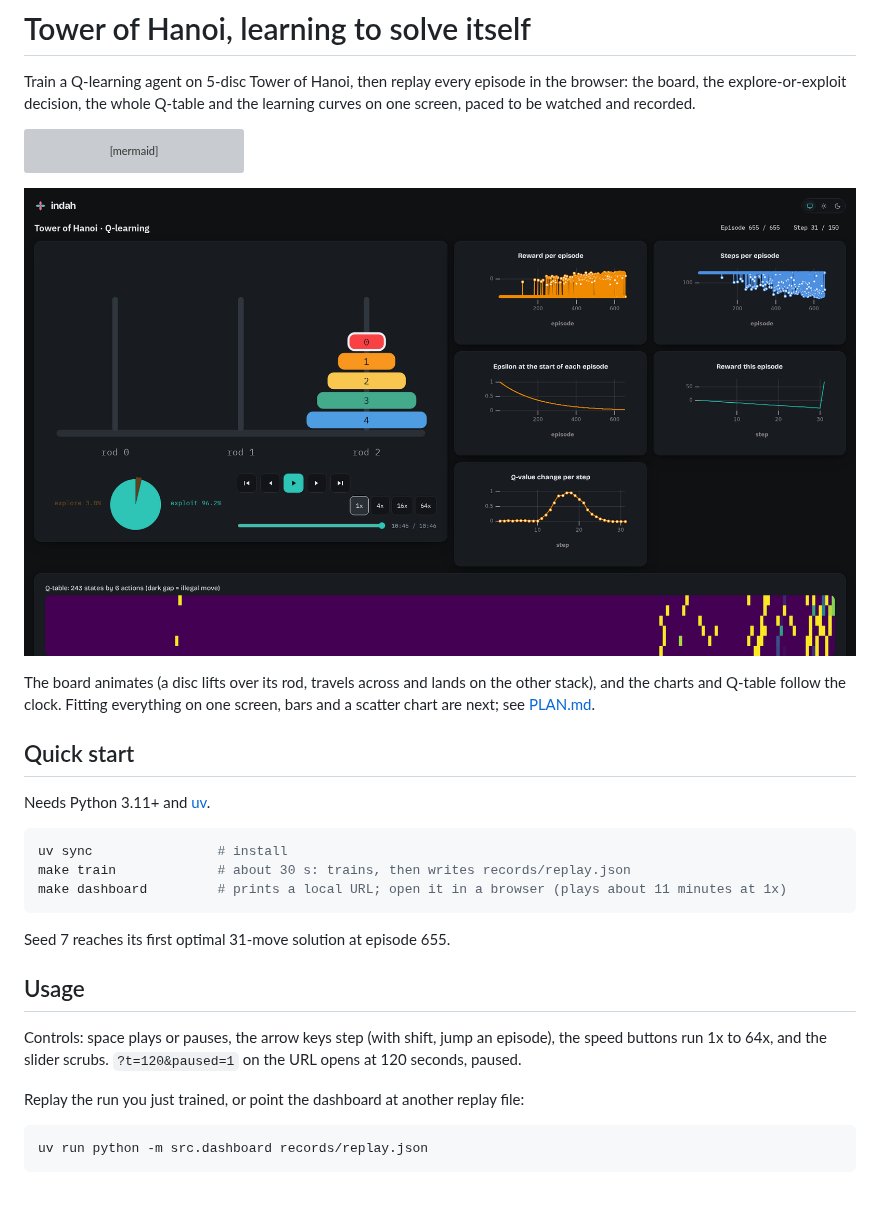
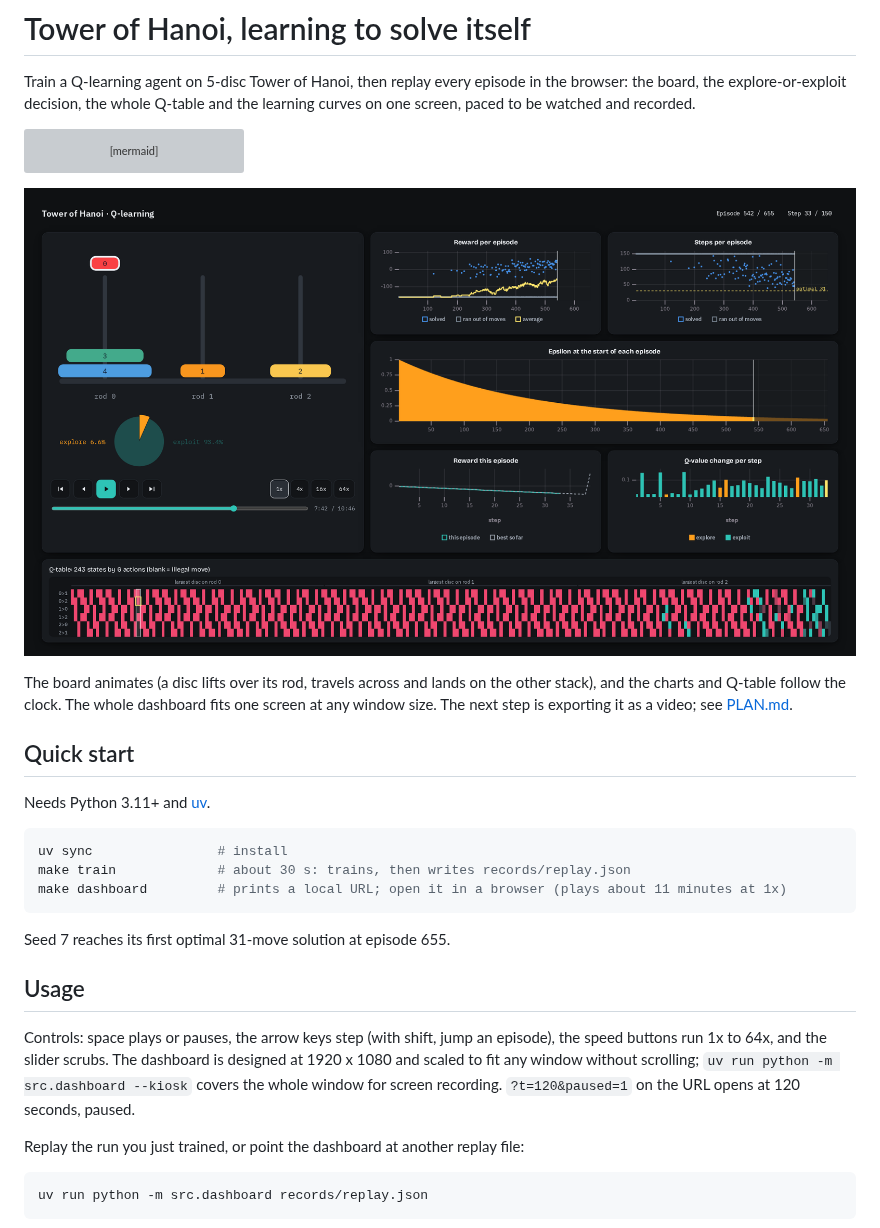
Before and after one commit to leejianrong/tower-of-hanoi, a Markdown page: README.md, the part around one of its changes. Rendered like a GitHub page; pictures changed too: docs/img/dashboard.png; blank space fills up the shorter version; grey boxes are pictures that could not be loaded.

```diff
--- a/README.md
+++ b/README.md
@@ -15,7 +15,7 @@ flowchart LR
 
 The board animates (a disc lifts over its rod, travels across and lands on the other stack), and
-the charts and Q-table follow the clock. Fitting everything on one screen, bars and a scatter chart
-are next; see [PLAN.md](PLAN.md).
+the charts and Q-table follow the clock. The whole dashboard fits one screen at any window size. The
+next step is exporting it as a video; see [PLAN.md](PLAN.md).
 
 ## Quick start
 
@@ -32,7 +32,8 @@ Seed 7 reaches its first optimal 31-move solution at episode 655.
 ## Usage
 
 Controls: space plays or pauses, the arrow keys step (with shift, jump an episode), the speed buttons
-run 1x to 64x, and the slider scrubs. `?t=120&paused=1` on the URL opens at 120 seconds, paused.
+run 1x to 64x, and the slider scrubs. The dashboard is designed at 1920 x 1080 and scaled to fit any window
+without scrolling; `uv run python -m src.dashboard --kiosk` covers the whole window for screen recording. `?t=120&paused=1` on the URL opens at 120 seconds, paused.
 
 Replay the run you just trained, or point the dashboard at another replay file:
 
```
Also changed, not shown: other parts of README.md (+1 -1 lines), PLAN.md (+8 -13 lines), 8 other files.
